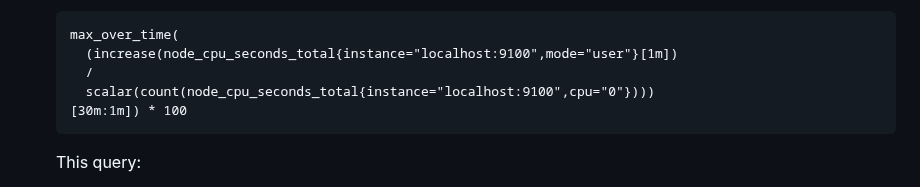
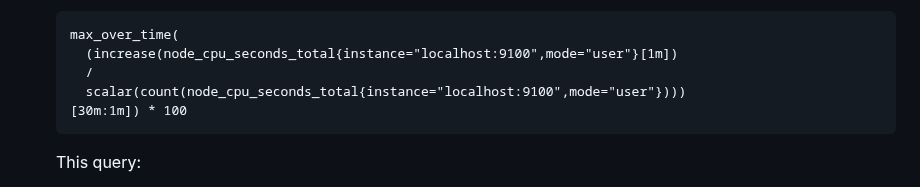
Before and after one commit to scarolan/promql-labs, a Markdown page: Advanced/Lab5_Advanced_CPU_Anomaly.md, the part around the change. GitHub-like rendering; folded sections open.

Commit message:
Fix count.

````diff
--- a/Advanced/Lab5_Advanced_CPU_Anomaly.md
+++ b/Advanced/Lab5_Advanced_CPU_Anomaly.md
@@ -48,7 +48,7 @@ To combine `increase` and `max_over_time` to highlight extreme CPU spikes, follo
    max_over_time(
      (increase(node_cpu_seconds_total{instance="localhost:9100",mode="user"}[1m])
      /
-     scalar(count(node_cpu_seconds_total{instance="localhost:9100",cpu="0"})))
+     scalar(count(node_cpu_seconds_total{instance="localhost:9100",mode="user"})))
    [30m:1m]) * 100
    ```
 
````
